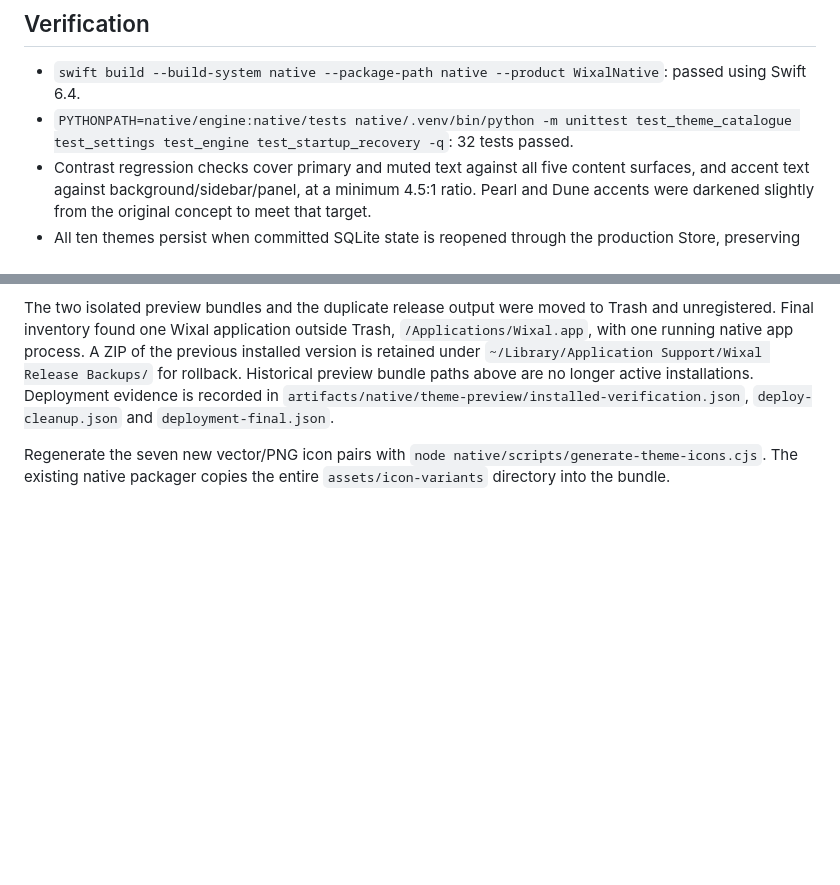
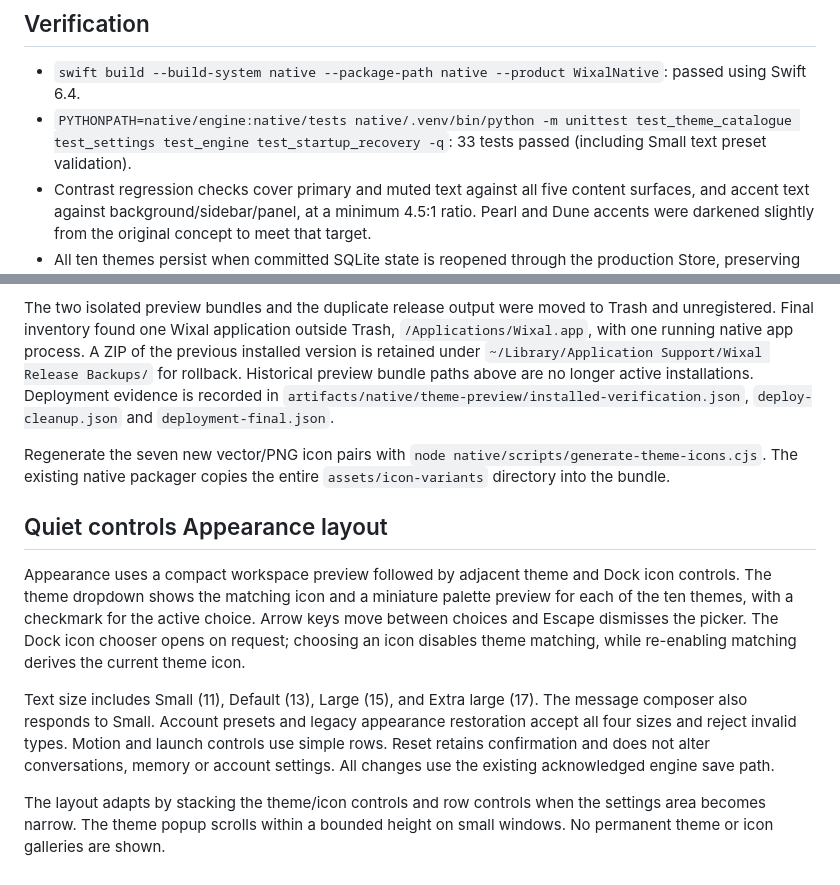
Before and after one commit to TheJhyeFactor/Wixal, a Markdown page: native/THEMES.md, 2 parts joined by grey strips. Drawn GitHub-style; blank space fills up the shorter version.

Commit message:
Document Quiet controls appearance and text sizing

```diff
--- a/native/THEMES.md
+++ b/native/THEMES.md
@@ -16,7 +16,7 @@ Each theme maps to the icon with the same identifier. Paper and Forest now have
 ## Verification
 
 - `swift build --build-system native --package-path native --product WixalNative`: passed using Swift 6.4.
-- `PYTHONPATH=native/engine:native/tests native/.venv/bin/python -m unittest test_theme_catalogue test_settings test_engine test_startup_recovery -q`: 32 tests passed.
+- `PYTHONPATH=native/engine:native/tests native/.venv/bin/python -m unittest test_theme_catalogue test_settings test_engine test_startup_recovery -q`: 33 tests passed (including Small text preset validation).
 - Contrast regression checks cover primary and muted text against all five content surfaces, and accent text against background/sidebar/panel, at a minimum 4.5:1 ratio. Pearl and Dune accents were darkened slightly from the original concept to meet that target.
 - All ten themes persist when committed SQLite state is reopened through the production Store, preserving exact saved messages and an unsent multiline draft. All themes also work during a held task without unlocking model context or tool permissions. Invalid combined theme/icon updates leave state unchanged.
 - Native UI check in an isolated debug app at the production 920 × 640 minimum: selected all ten themes, rendered and selected all eleven icon choices, verified manual Copper survives a switch to Aurora, and restored matching to Aurora.
@@ -38,3 +38,11 @@ The pre-install workspace snapshot and post-install state matched for all nine c
 The two isolated preview bundles and the duplicate release output were moved to Trash and unregistered. Final inventory found one Wixal application outside Trash, `/Applications/Wixal.app`, with one running native app process. A ZIP of the previous installed version is retained under `~/Library/Application Support/Wixal Release Backups/` for rollback. Historical preview bundle paths above are no longer active installations. Deployment evidence is recorded in `artifacts/native/theme-preview/installed-verification.json`, `deploy-cleanup.json` and `deployment-final.json`.
 
 Regenerate the seven new vector/PNG icon pairs with `node native/scripts/generate-theme-icons.cjs`. The existing native packager copies the entire `assets/icon-variants` directory into the bundle.
+
+## Quiet controls Appearance layout
+
+Appearance uses a compact workspace preview followed by adjacent theme and Dock icon controls. The theme dropdown shows the matching icon and a miniature palette preview for each of the ten themes, with a checkmark for the active choice. Arrow keys move between choices and Escape dismisses the picker. The Dock icon chooser opens on request; choosing an icon disables theme matching, while re-enabling matching derives the current theme icon.
+
+Text size includes Small (11), Default (13), Large (15), and Extra large (17). The message composer also responds to Small. Account presets and legacy appearance restoration accept all four sizes and reject invalid types. Motion and launch controls use simple rows. Reset retains confirmation and does not alter conversations, memory or account settings. All changes use the existing acknowledged engine save path.
+
+The layout adapts by stacking the theme/icon controls and row controls when the settings area becomes narrow. The theme popup scrolls within a bounded height on small windows. No permanent theme or icon galleries are shown.
```
